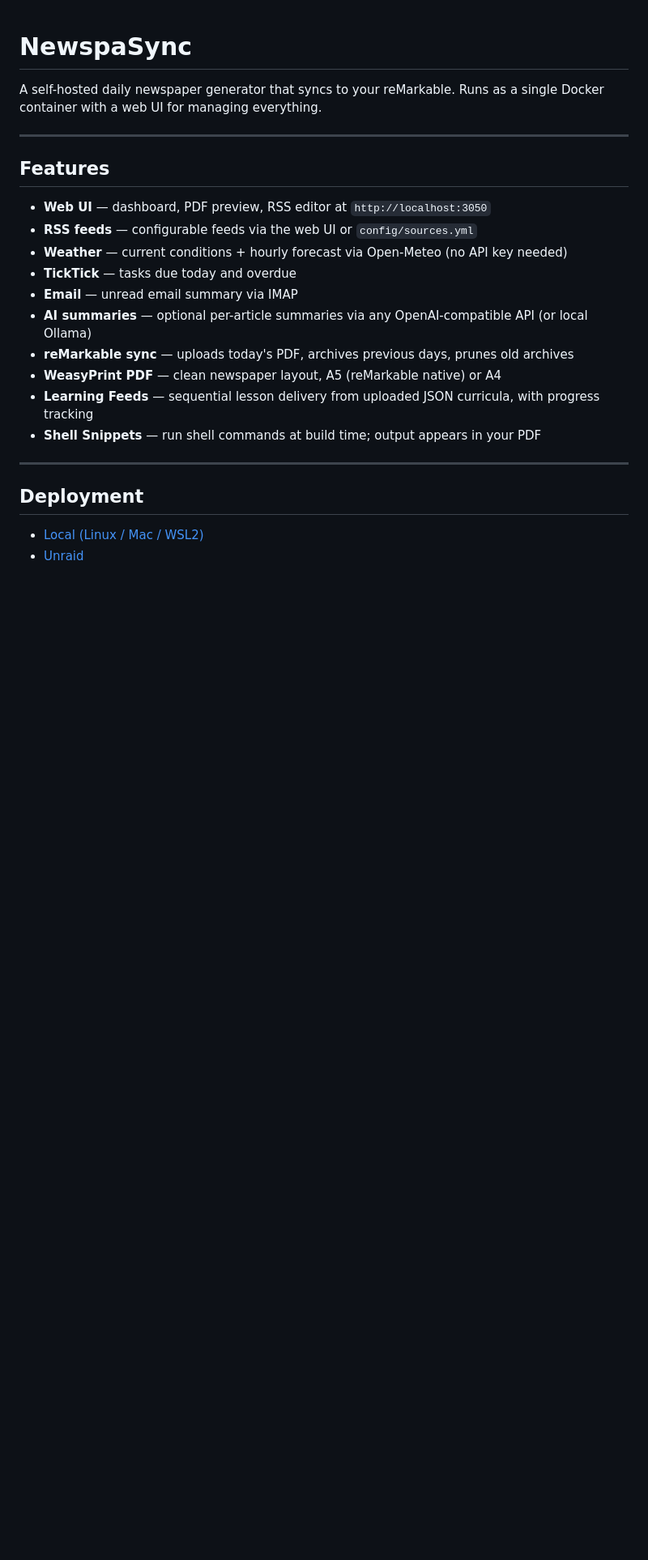
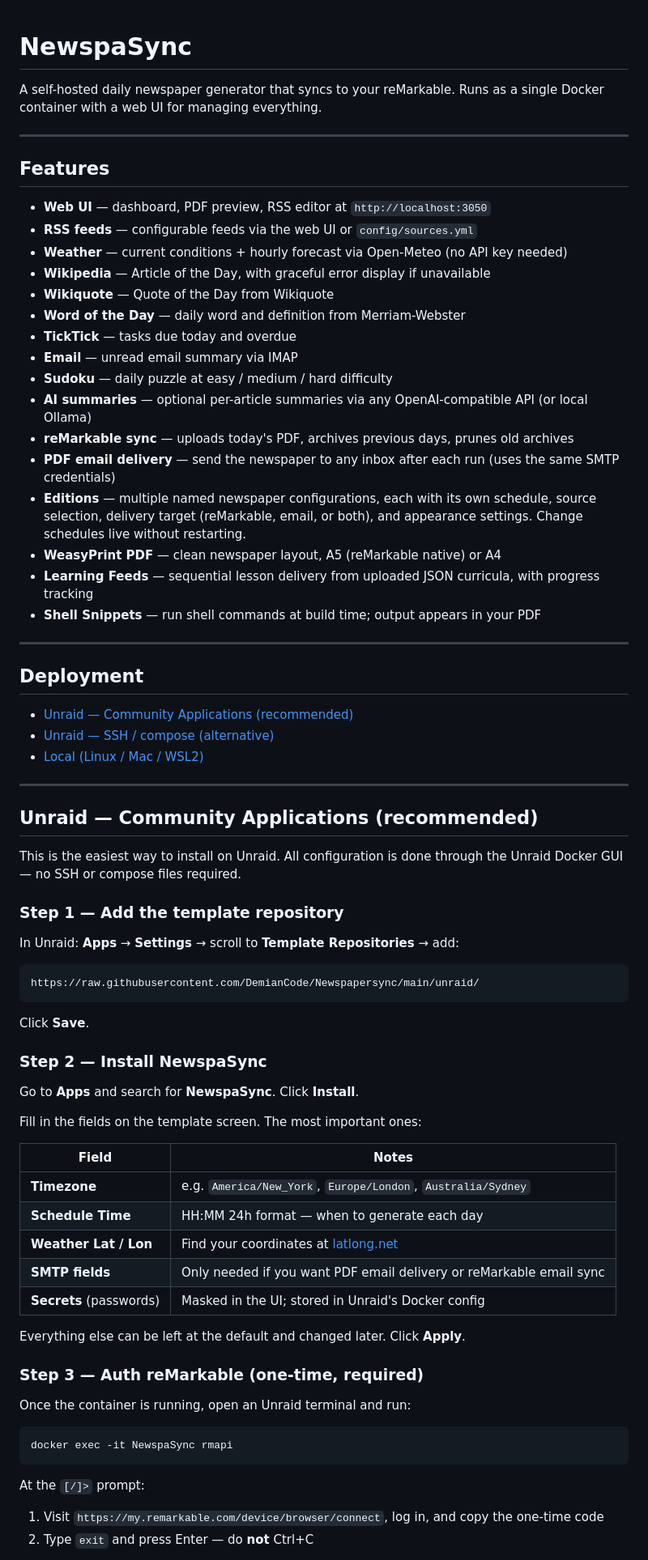
Before and after one commit to DemianCode/Newspapersync, a Markdown page: README.md, the part around one of its changes. Shown at 81% size. GitHub-like rendering; blank space fills up the shorter version.

````diff
--- a/README.md
+++ b/README.md
@@ -10,10 +10,16 @@ Runs as a single Docker container with a web UI for managing everything.
 - **Web UI** — dashboard, PDF preview, RSS editor at `http://localhost:3050`
 - **RSS feeds** — configurable feeds via the web UI or `config/sources.yml`
 - **Weather** — current conditions + hourly forecast via Open-Meteo (no API key needed)
+- **Wikipedia** — Article of the Day, with graceful error display if unavailable
+- **Wikiquote** — Quote of the Day from Wikiquote
+- **Word of the Day** — daily word and definition from Merriam-Webster
 - **TickTick** — tasks due today and overdue
 - **Email** — unread email summary via IMAP
+- **Sudoku** — daily puzzle at easy / medium / hard difficulty
 - **AI summaries** — optional per-article summaries via any OpenAI-compatible API (or local Ollama)
 - **reMarkable sync** — uploads today's PDF, archives previous days, prunes old archives
+- **PDF email delivery** — send the newspaper to any inbox after each run (uses the same SMTP credentials)
+- **Editions** — multiple named newspaper configurations, each with its own schedule, source selection, delivery target (reMarkable, email, or both), and appearance settings. Change schedules live without restarting.
 - **WeasyPrint PDF** — clean newspaper layout, A5 (reMarkable native) or A4
 - **Learning Feeds** — sequential lesson delivery from uploaded JSON curricula, with progress tracking
 - **Shell Snippets** — run shell commands at build time; output appears in your PDF
@@ -22,5 +28,51 @@ Runs as a single Docker container with a web UI for managing everything.
 
 ## Deployment
 
+- [Unraid — Community Applications (recommended)](#unraid--community-applications-recommended)
+- [Unraid — SSH / compose (alternative)](#unraid--ssh--compose-alternative)
 - [Local (Linux / Mac / WSL2)](#local-linux--mac--wsl2)
-- [Unraid](#unraid)
+
+---
+
+## Unraid — Community Applications (recommended)
+
+This is the easiest way to install on Unraid. All configuration is done through the Unraid Docker GUI — no SSH or compose files required.
+
+### Step 1 — Add the template repository
+
+In Unraid: **Apps** → **Settings** → scroll to **Template Repositories** → add:
+
+```
+https://raw.githubusercontent.com/DemianCode/Newspapersync/main/unraid/
+```
+
+Click **Save**.
+
+### Step 2 — Install NewspaSync
+
+Go to **Apps** and search for **NewspaSync**. Click **Install**.
+
+Fill in the fields on the template screen. The most important ones:
+
+| Field | Notes |
+|---|---|
+| **Timezone** | e.g. `America/New_York`, `Europe/London`, `Australia/Sydney` |
+| **Schedule Time** | HH:MM 24h format — when to generate each day |
+| **Weather Lat / Lon** | Find your coordinates at [latlong.net](https://www.latlong.net) |
+| **SMTP fields** | Only needed if you want PDF email delivery or reMarkable email sync |
+| **Secrets** (passwords) | Masked in the UI; stored in Unraid's Docker config |
+
+Everything else can be left at the default and changed later. Click **Apply**.
+
+### Step 3 — Auth reMarkable (one-time, required)
+
+Once the container is running, open an Unraid terminal and run:
+
+```bash
+docker exec -it NewspaSync rmapi
+```
+
+At the `[/]>` prompt:
+1. Visit `https://my.remarkable.com/device/browser/connect`, log in, and copy the one-time code
+2. Type `exit` and press Enter — do **not** Ctrl+C
+
````
Also changed, not shown: other parts of README.md (+92 -15 lines).
